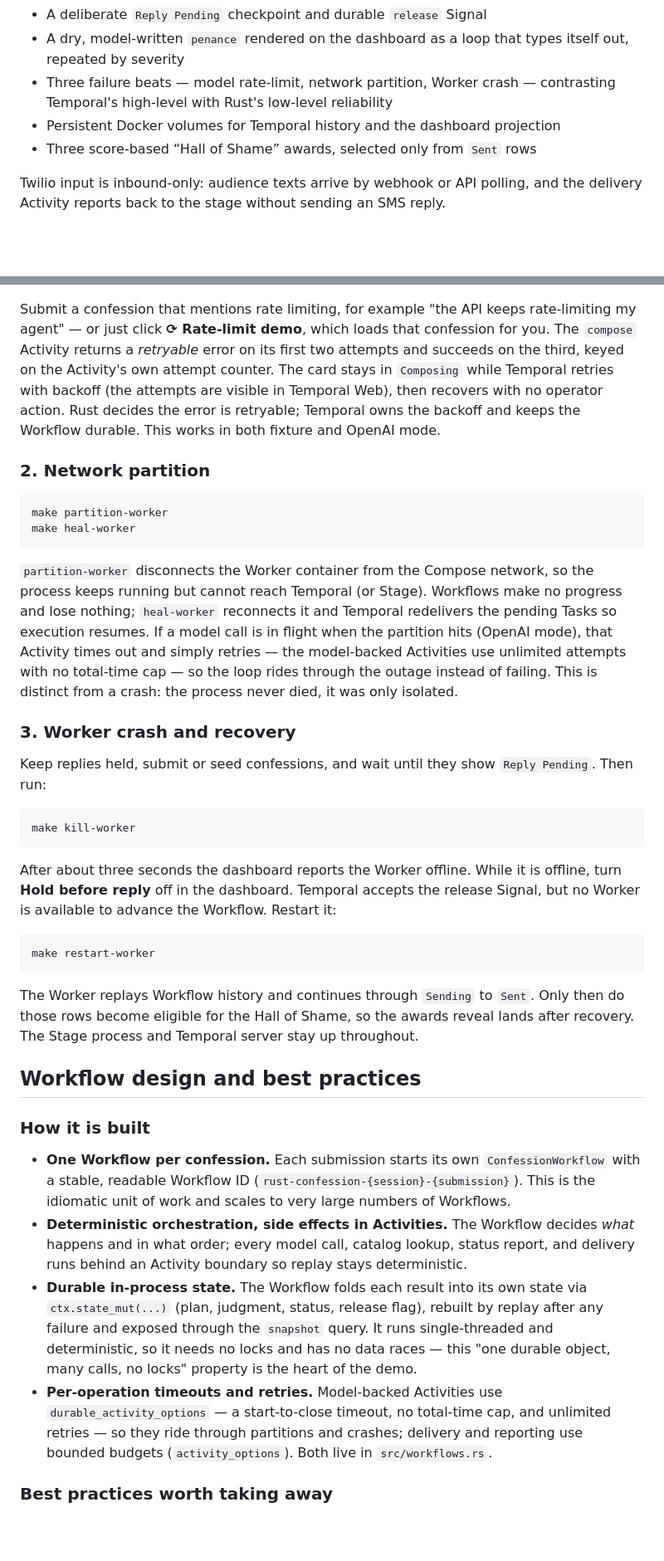
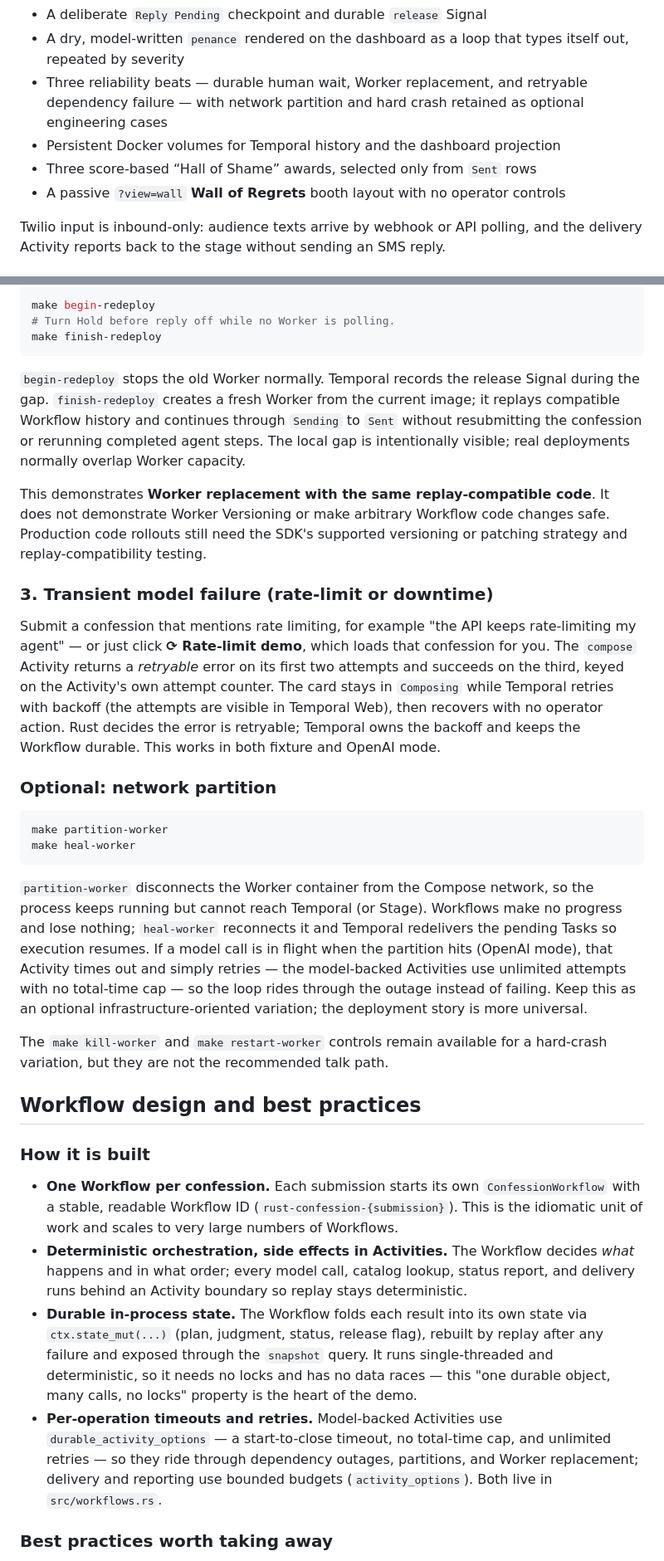
Before and after one commit to temporal-community/rust-confessional, a Markdown page: README.md, 2 parts joined by grey strips. Shown at 83% size. GitHub-like rendering; blank space fills up the shorter version.

````diff
--- a/README.md
+++ b/README.md
@@ -37,10 +49,12 @@ Temporal installed on the host.
 - A deliberate `Reply Pending` checkpoint and durable `release` Signal
 - A dry, model-written `penance` rendered on the dashboard as a loop that types
   itself out, repeated by severity
-- Three failure beats — model rate-limit, network partition, Worker crash —
-  contrasting Temporal's high-level with Rust's low-level reliability
+- Three reliability beats — durable human wait, Worker replacement, and
+  retryable dependency failure — with network partition and hard crash retained
+  as optional engineering cases
 - Persistent Docker volumes for Temporal history and the dashboard projection
 - Three score-based “Hall of Shame” awards, selected only from `Sent` rows
+- A passive `?view=wall` **Wall of Regrets** booth layout with no operator controls
 
 Twilio input is inbound-only: audience texts arrive by webhook or API polling,
 and the delivery Activity reports back to the stage without sending an SMS reply.
@@ -351,3 +414,22 @@ fallbacks are in [docs/DEMO_RUNBOOK.md](docs/DEMO_RUNBOOK.md).
+```sh
+make begin-redeploy
+# Turn Hold before reply off while no Worker is polling.
+make finish-redeploy
+```
+
+`begin-redeploy` stops the old Worker normally. Temporal records the release
+Signal during the gap. `finish-redeploy` creates a fresh Worker from the current
+image; it replays compatible Workflow history and continues through `Sending`
+to `Sent` without resubmitting the confession or rerunning completed agent
+steps. The local gap is intentionally visible; real deployments normally
+overlap Worker capacity.
+
+This demonstrates **Worker replacement with the same replay-compatible code**.
+It does not demonstrate Worker Versioning or make arbitrary Workflow code
+changes safe. Production code rollouts still need the SDK's supported
+versioning or patching strategy and replay-compatibility testing.
+
+### 3. Transient model failure (rate-limit or downtime)
 
 Submit a confession that mentions rate limiting, for example
 "the API keeps rate-limiting my agent" — or just click **⟳ Rate-limit demo**,
@@ -359,7 +441,7 @@ with no operator action. Rust decides the error is retryable; Temporal owns the
 backoff and keeps the Workflow durable. This works in both fixture and OpenAI
 mode.
 
-### 2. Network partition
+### Optional: network partition
 
 ```sh
 make partition-worker
@@ -372,30 +454,11 @@ progress and lose nothing; `heal-worker` reconnects it and Temporal redelivers
 the pending Tasks so execution resumes. If a model call is in flight when the
 partition hits (OpenAI mode), that Activity times out and simply retries — the
 model-backed Activities use unlimited attempts with no total-time cap — so the
-loop rides through the outage instead of failing. This is distinct from a crash:
-the process never died, it was only isolated.
+loop rides through the outage instead of failing. Keep this as an optional
+infrastructure-oriented variation; the deployment story is more universal.
 
-### 3. Worker crash and recovery
-
-Keep replies held, submit or seed confessions, and wait until they show
-`Reply Pending`. Then run:
-
-```sh
-make kill-worker
-```
-
-After about three seconds the dashboard reports the Worker offline. While it is
-offline, turn **Hold before reply** off in the dashboard. Temporal accepts the
-release Signal, but no Worker is available to advance the Workflow. Restart it:
-
-```sh
-make restart-worker
-```
-
-The Worker replays Workflow history and continues through `Sending` to `Sent`.
-Only then do those rows become eligible for the Hall of Shame, so the awards
-reveal lands after recovery. The Stage process and Temporal server stay up
-throughout.
+The `make kill-worker` and `make restart-worker` controls remain available for a
+hard-crash variation, but they are not the recommended talk path.
 
 ## Workflow design and best practices
 
@@ -403,7 +466,7 @@ throughout.
 
 - **One Workflow per confession.** Each submission starts its own
   `ConfessionWorkflow` with a stable, readable Workflow ID
-  (`rust-confession-{session}-{submission}`). This is the idiomatic unit of work
+  (`rust-confession-{submission}`). This is the idiomatic unit of work
   and scales to very large numbers of Workflows.
 - **Deterministic orchestration, side effects in Activities.** The Workflow
   decides *what* happens and in what order; every model call, catalog lookup,
@@ -417,8 +480,9 @@ throughout.
   demo.
 - **Per-operation timeouts and retries.** Model-backed Activities use
   `durable_activity_options` — a start-to-close timeout, no total-time cap, and
-  unlimited retries — so they ride through partitions and crashes; delivery and
-  reporting use bounded budgets (`activity_options`). Both live in
+  unlimited retries — so they ride through dependency outages, partitions, and
+  Worker replacement; delivery and reporting use bounded budgets
+  (`activity_options`). Both live in
   `src/workflows.rs`.
 
 ### Best practices worth taking away
````
Also changed, not shown: other parts of README.md (+91 -27 lines), docs/ARCHITECTURE.md (+23 -11 lines), docs/DEMO_RUNBOOK.md (+62 -43 lines), docs/media/wall-of-regrets-deploy-poster.png (added), docs/media/wall-of-regrets-walkthrough.gif (added), docs/media/wall-of-regrets.png (added), 9 other files.
